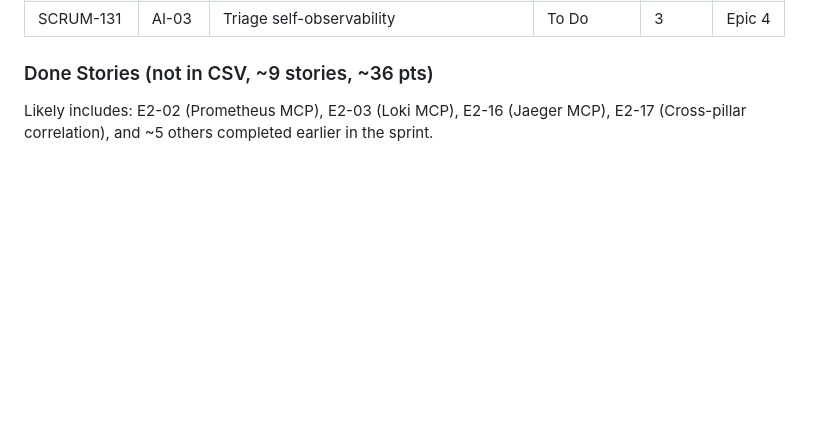
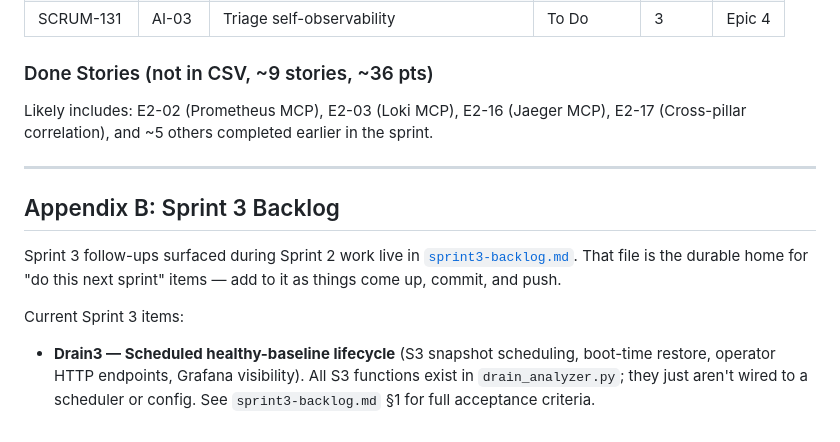
Before and after one commit to linalaaraich/monitoring-docs, a Markdown page: the-bigger-picture.md, the part around the change. Rendered like a GitHub page; blank space fills up the shorter version.

```diff
--- a/the-bigger-picture.md
+++ b/the-bigger-picture.md
@@ -763,3 +763,12 @@ AI-01, AI-02, AI-03 ──► independent, run anytime in parallel
 
 ### Done Stories (not in CSV, ~9 stories, ~36 pts)
 Likely includes: E2-02 (Prometheus MCP), E2-03 (Loki MCP), E2-16 (Jaeger MCP), E2-17 (Cross-pillar correlation), and ~5 others completed earlier in the sprint.
+
+---
+
+## Appendix B: Sprint 3 Backlog
+
+Sprint 3 follow-ups surfaced during Sprint 2 work live in [`sprint3-backlog.md`](sprint3-backlog.md). That file is the durable home for "do this next sprint" items — add to it as things come up, commit, and push.
+
+Current Sprint 3 items:
+- **Drain3 — Scheduled healthy-baseline lifecycle** (S3 snapshot scheduling, boot-time restore, operator HTTP endpoints, Grafana visibility). All S3 functions exist in `drain_analyzer.py`; they just aren't wired to a scheduler or config. See `sprint3-backlog.md` §1 for full acceptance criteria.
```
Also changed, not shown: sprint3-backlog.md (added, +93 -0 lines).
